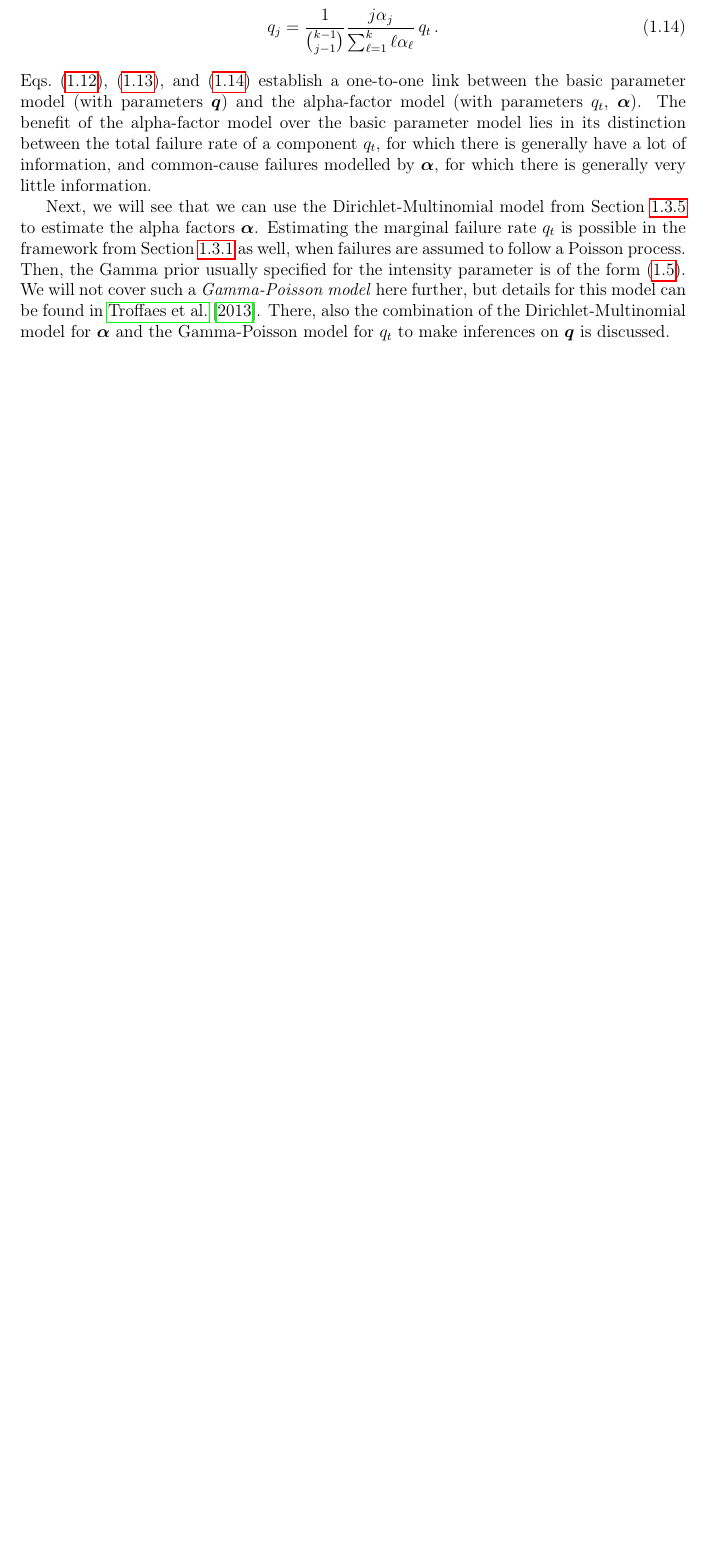
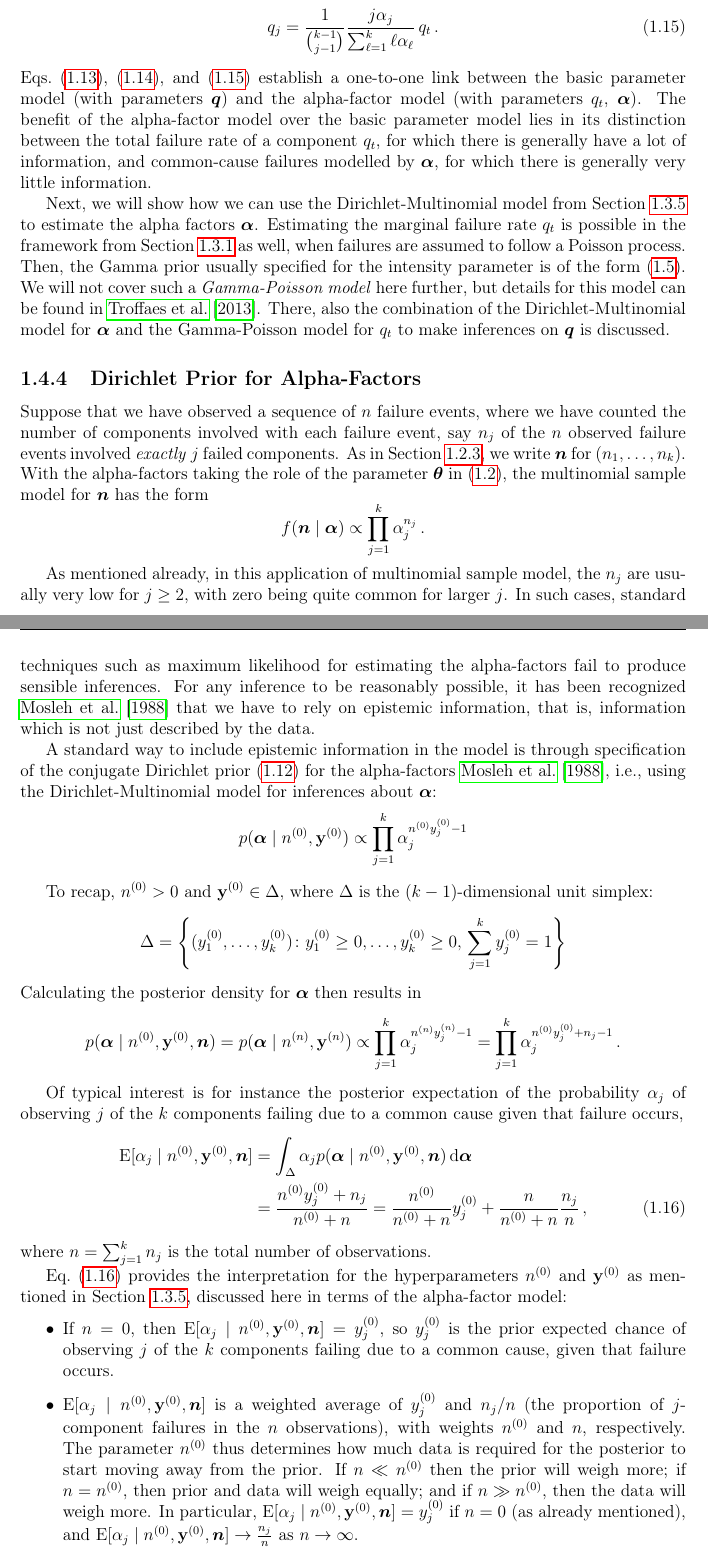
Before and after one commit to geeeero/diss, a LaTeX thesis (diss.tex, which reads defs.tex, intro.tex): part of page 34 of 41 before the commit and two parts of pages 34 and 35 of 43 after it, the two joined at a grey line, cut so that both start at the same text, the shorter picture padded with empty space. Compiled offline with pdfLaTeX.

Commit message:
dirichlet prior for alpha factors

```diff
--- a/defs.tex
+++ b/defs.tex
@@ -12,14 +12,13 @@
 
 \newcommand{\mbf}[1]{\mathbf{#1}}
 \newcommand{\bs}[1]{\boldsymbol{#1}}
+\renewcommand{\vec}[1]{{\bm#1}}
 
 \newcommand{\X}{\mbf{X}}
 \newcommand{\x}{\mbf{x}}
 
 \newcommand{\btheta}{\bs{\theta}}
 \newcommand{\bpsi}{\bs{\psi}}
-
-\renewcommand{\vec}[1]{{\bm#1}}
 
 \newcommand{\uz}{^{(0)}} % upper zero
 \newcommand{\un}{^{(n)}} % upper n
--- a/intro.tex
+++ b/intro.tex
@@ -891,7 +895,7 @@ for which there is generally have a lot of information,
 and common-cause failures modelled by $\vec{\alpha}$,
 for which there is generally very little information.
 
-Next, we will see that we can use the Dirichlet-Multinomial model
+Next, we will show how we can use the Dirichlet-Multinomial model
 from Section~\ref{sec:diri-multi} to estimate the alpha factors $\vec{\alpha}$.
 Estimating the marginal failure rate $q_t$ is possible in the framework from Section~\ref{sec:regularconjugates} as well,
 when failures are assumed to follow a Poisson process.
@@ -900,3 +904,76 @@ We will not cover such a \emph{Gamma-Poisson model} here further,
 but details for this model can be found in \cite{Troffaes2013a}.
 There, also the combination of the Dirichlet-Multinomial model for $\vec{\alpha}$
 and the Gamma-Poisson model for $q_t$ to make inferences on $\vec{q}$ is discussed.
+
+
+\subsection{Dirichlet Prior for Alpha-Factors}
+\label{sec:alpha-factor-prior}
+
+Suppose that we have observed a sequence of $n$ failure events,
+where we have counted the number of components involved with each failure event,
+say $n_j$ of the $n$ observed failure events involved \emph{exactly} $j$ failed components.
+As in Section~\ref{sec:multinomdist}, we write $\vec{n}$ for $(n_1,\dots,n_k)$.
+With the alpha-factors taking the role of the parameter $\btheta$ in \eqref{eq:multinomdens},
+the multinomial sample model for $\vec{n}$ has the form
+\begin{equation*}
+%  \label{eq:multinomial:likelihood}
+f(\vec{n}\mid\vec{\alpha}) \propto \prod_{j=1}^k\alpha_j^{n_j}\,.
+\end{equation*}
+
+As mentioned already, in this application of multinomial sample model,
+the $n_j$ are usually very low for $j\ge 2$,
+with zero being quite common for larger $j$.
+In such cases, standard techniques such as maximum likelihood for estimating the alpha-factors fail to produce sensible inferences.
+For any inference to be reasonably possible, it has been recognized \cite{1988:mosleh::common:cause}
+that we have to rely on epistemic information, that is, information which is not just described by the data.
+
+A standard way to include epistemic information in the model is
+through specification of the conjugate Dirichlet prior \eqref{eq:dirichlet-prior} for the alpha-factors \cite{1988:mosleh::common:cause},
+i.e., using the Dirichlet-Multinomial model for inferences about $\vec{\alpha}$:
+\begin{equation*}
+%\label{eq:dirichlet-prior-alpha}
+p(\vec{\alpha}\mid\nz,\byz) \propto \prod_{j=1}^k\alpha_j^{\nz\yz_j-1}
+\end{equation*}
+
+To recap, $\nz>0$ and $\byz\in\Delta$, where $\Delta$ is the $(k-1)$-dimensional unit simplex:
+\begin{equation*}
+\Delta=\left\{
+(\yz_1,\dots,\yz_k)\colon \yz_1\ge 0,\dots,\yz_k\ge 0,\,\sum_{j=1}^k \yz_j=1
+\right\}
+\end{equation*}
+%An interpretation for these parameters will be given shortly.
+Calculating the posterior density for $\vec{\alpha}$ then results in
+\begin{align*}
+p(\vec{\alpha}\mid\nz,\byz, \vec{n})
+ &= p(\vec{\alpha}\mid\nn,\byn)
+ \propto \prod_{j=1}^k\alpha_j^{\nn\yn_j-1}
+ = \prod_{j=1}^k\alpha_j^{\nz\yz_j+n_j-1}\,.
+\end{align*}
+
+Of typical interest is for instance the posterior expectation of the probability $\alpha_j$
+of observing $j$ of the $k$ components failing due to a common cause given that failure occurs,
+\begin{align}
+\label{eq:dirichlet:posterior:predictive}
+\E[\alpha_j\mid\nz,\byz,\vec{n}]
+ &= \int_{\Delta}\alpha_j p(\vec{\alpha}\mid\nz,\byz,\vec{n})\dd\vec{\alpha}\nonumber\\
+ &= \frac{\nz\yz_j+n_j}{\nz+n}
+  = \frac{\nz}{\nz+n} \yz_j + \frac{n}{\nz+n} \frac{n_j}{n}\,,
+\end{align}
+where $n=\sum_{j=1}^k n_j$ is the total number of observations.
+
+Eq.~\eqref{eq:dirichlet:posterior:predictive} provides the interpretation for the hyperparameters
+$\nz$ and $\byz$ as mentioned in Section~\ref{sec:diri-multi},
+discussed here in terms of the alpha-factor model:
+\begin{itemize}
+\item If $n=0$, then $\E[\alpha_j\mid\nz,\byz,\vec{n}]=\yz_j$,
+so $\yz_j$ is the prior expected chance of observing $j$ of the $k$ components failing due to a common cause,
+given that failure occurs.
+\item $\E[\alpha_j\mid\nz,\byz,\vec{n}]$ is a weighted average of $\yz_j$ and $n_j/n$
+(the proportion of $j$-component failures in the $n$ observations), with weights $\nz$ and $n$, respectively.
+The parameter $\nz$ thus determines how much data is required for the posterior to start moving away from the prior.
+If $n \ll \nz$ then the prior will weigh more;
+if $n = \nz$, then prior and data will weigh equally;
+and if $n \gg \nz$, then the data will weigh more.
+In particular, $\E[\alpha_j\mid\nz,\byz,\vec{n}]=\yz_j$ if $n=0$ (as already mentioned),
+and $\E[\alpha_j\mid\nz,\byz,\vec{n}] \to \frac{n_j}{n}$ as $n \to \infty$.
+\end{itemize}
```
Also changed, not shown: bib/itip-refs.bib (+8 -0 lines), genbayesinf.tex (+4 -0 lines), intro.tex (26 more changed lines).
